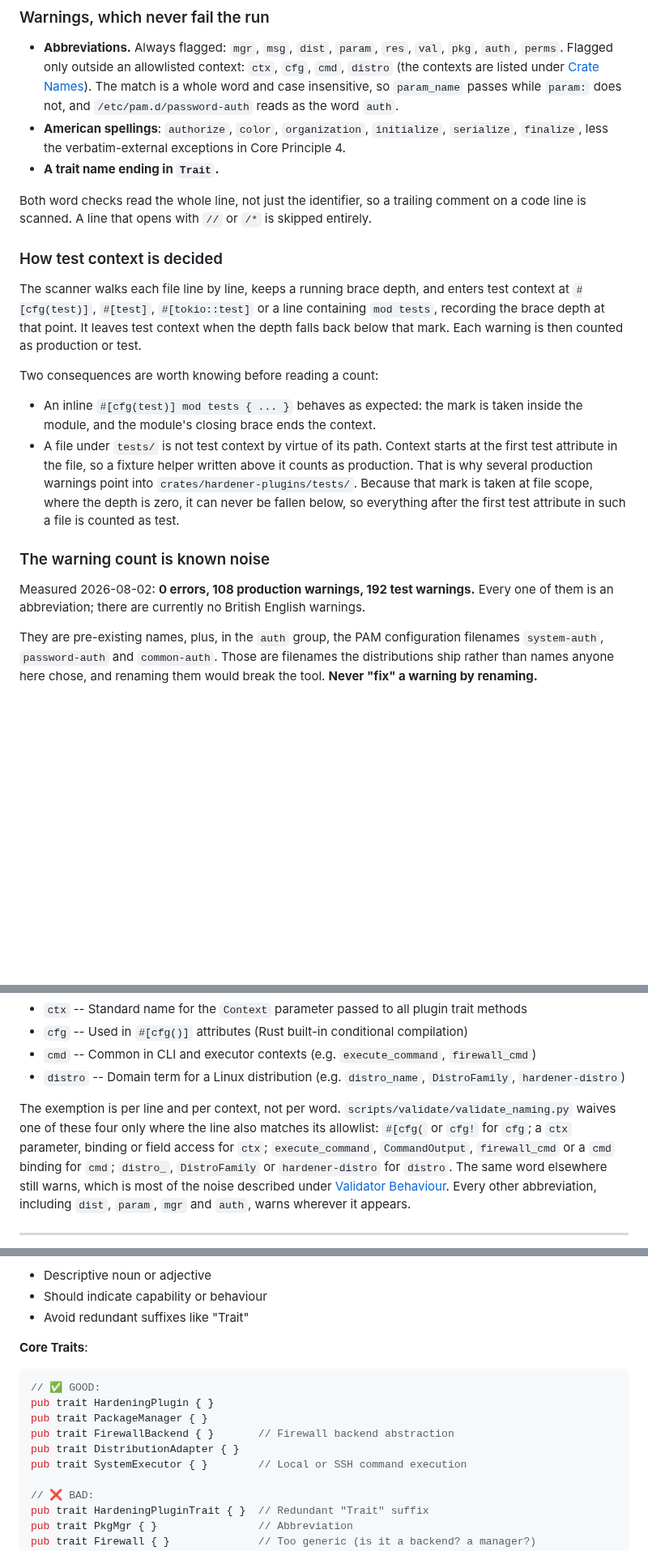
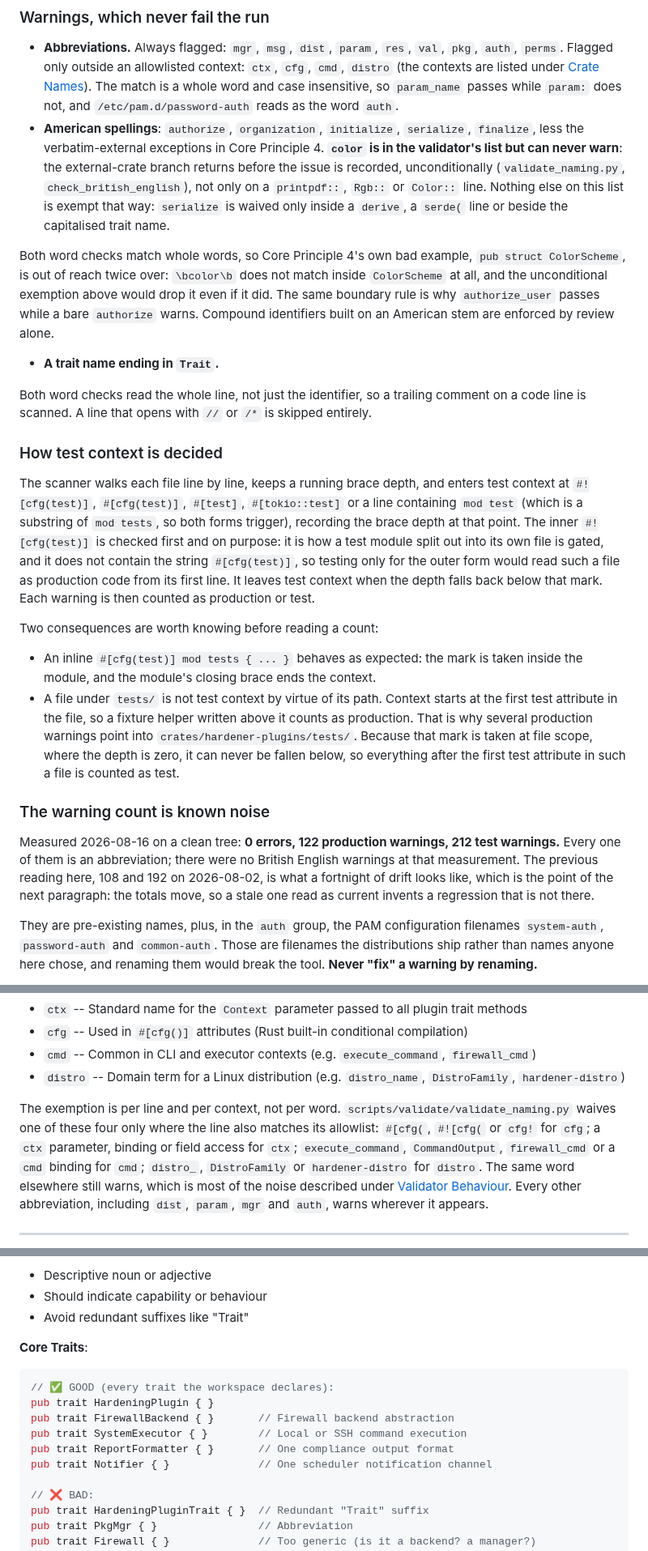
Before and after one commit to tidynest/linux-hardener, a Markdown page: docs/reference/naming-conventions.md, 3 parts joined by grey strips. Shown at 81% size. Rendered like a GitHub page; blank space fills up the shorter version.

````diff
--- a/docs/reference/naming-conventions.md
+++ b/docs/reference/naming-conventions.md
@@ -177,9 +177,21 @@ as new code.
   [Crate Names](#crate-names)). The match is a whole word and case insensitive,
   so `param_name` passes while `param:` does not, and `/etc/pam.d/password-auth`
   reads as the word `auth`.
-- **American spellings**: `authorize`, `color`, `organization`, `initialize`,
+- **American spellings**: `authorize`, `organization`, `initialize`,
   `serialize`, `finalize`, less the verbatim-external exceptions in Core
-  Principle 4.
+  Principle 4. **`color` is in the validator's list but can never warn**: the
+  external-crate branch returns before the issue is recorded, unconditionally
+  (`validate_naming.py`, `check_british_english`), not only on a `printpdf::`,
+  `Rgb::` or `Color::` line. Nothing else on this list is exempt that way:
+  `serialize` is waived only inside a `derive`, a `serde(` line or beside the
+  capitalised trait name.
+
+Both word checks match whole words, so Core Principle 4's own bad example,
+`pub struct ColorScheme`, is out of reach twice over: `\bcolor\b` does not match
+inside `ColorScheme` at all, and the unconditional exemption above would drop it
+even if it did. The same boundary rule is why `authorize_user` passes while a
+bare `authorize` warns. Compound identifiers built on an American stem are
+enforced by review alone.
 - **A trait name ending in `Trait`.**
 
 Both word checks read the whole line, not just the identifier, so a trailing
@@ -189,8 +201,13 @@ skipped entirely.
 ### How test context is decided
 
 The scanner walks each file line by line, keeps a running brace depth, and
-enters test context at `#[cfg(test)]`, `#[test]`, `#[tokio::test]` or a line
-containing `mod tests`, recording the brace depth at that point. It leaves test
+enters test context at `#![cfg(test)]`, `#[cfg(test)]`, `#[test]`,
+`#[tokio::test]` or a line containing `mod test` (which is a substring of
+`mod tests`, so both forms trigger), recording the brace depth at that point.
+The inner `#![cfg(test)]` is checked first and on purpose: it is how a test
+module split out into its own file is gated, and it does not contain the string
+`#[cfg(test)]`, so testing only for the outer form would read such a file as
+production code from its first line. It leaves test
 context when the depth falls back below that mark. Each warning is then counted
 as production or test.
 
@@ -207,9 +224,12 @@ Two consequences are worth knowing before reading a count:
 
 ### The warning count is known noise
 
-Measured 2026-08-02: **0 errors, 108 production warnings, 192 test warnings.**
-Every one of them is an abbreviation; there are currently no British English
-warnings.
+Measured 2026-08-16 on a clean tree: **0 errors, 122 production warnings, 212
+test warnings.** Every one of them is an abbreviation; there were no British
+English warnings at that measurement. The previous reading here, 108 and 192 on
+2026-08-02, is what a fortnight of drift looks like, which is the point of the
+next paragraph: the totals move, so a stale one read as current invents a
+regression that is not there.
 
 They are pre-existing names, plus, in the `auth` group, the PAM configuration
 filenames `system-auth`, `password-auth` and `common-auth`. Those are filenames
@@ -329,8 +349,8 @@ throughout the codebase:
 - `distro` -- Domain term for a Linux distribution (e.g. `distro_name`, `DistroFamily`, `hardener-distro`)
 
 The exemption is per line and per context, not per word. `scripts/validate/validate_naming.py`
-waives one of these four only where the line also matches its allowlist: `#[cfg(`
-or `cfg!` for `cfg`; a `ctx` parameter, binding or field access for `ctx`;
+waives one of these four only where the line also matches its allowlist: `#[cfg(`,
+`#![cfg(` or `cfg!` for `cfg`; a `ctx` parameter, binding or field access for `ctx`;
 `execute_command`, `CommandOutput`, `firewall_cmd` or a `cmd` binding for `cmd`;
 `distro_`, `DistroFamily` or `hardener-distro` for `distro`. The same word
 elsewhere still warns, which is most of the noise described under
@@ -584,12 +604,12 @@ pub enum Error {              // Too generic
 
 **Core Traits**:
 ```rust
-// ✅ GOOD:
+// ✅ GOOD (every trait the workspace declares):
 pub trait HardeningPlugin { }
-pub trait PackageManager { }
 pub trait FirewallBackend { }       // Firewall backend abstraction
-pub trait DistributionAdapter { }
 pub trait SystemExecutor { }        // Local or SSH command execution
+pub trait ReportFormatter { }       // One compliance output format
+pub trait Notifier { }              // One scheduler notification channel
 
 // ❌ BAD:
 pub trait HardeningPluginTrait { }  // Redundant "Trait" suffix
````
Also changed, not shown: other parts of docs/reference/naming-conventions.md (+15 -49 lines).
